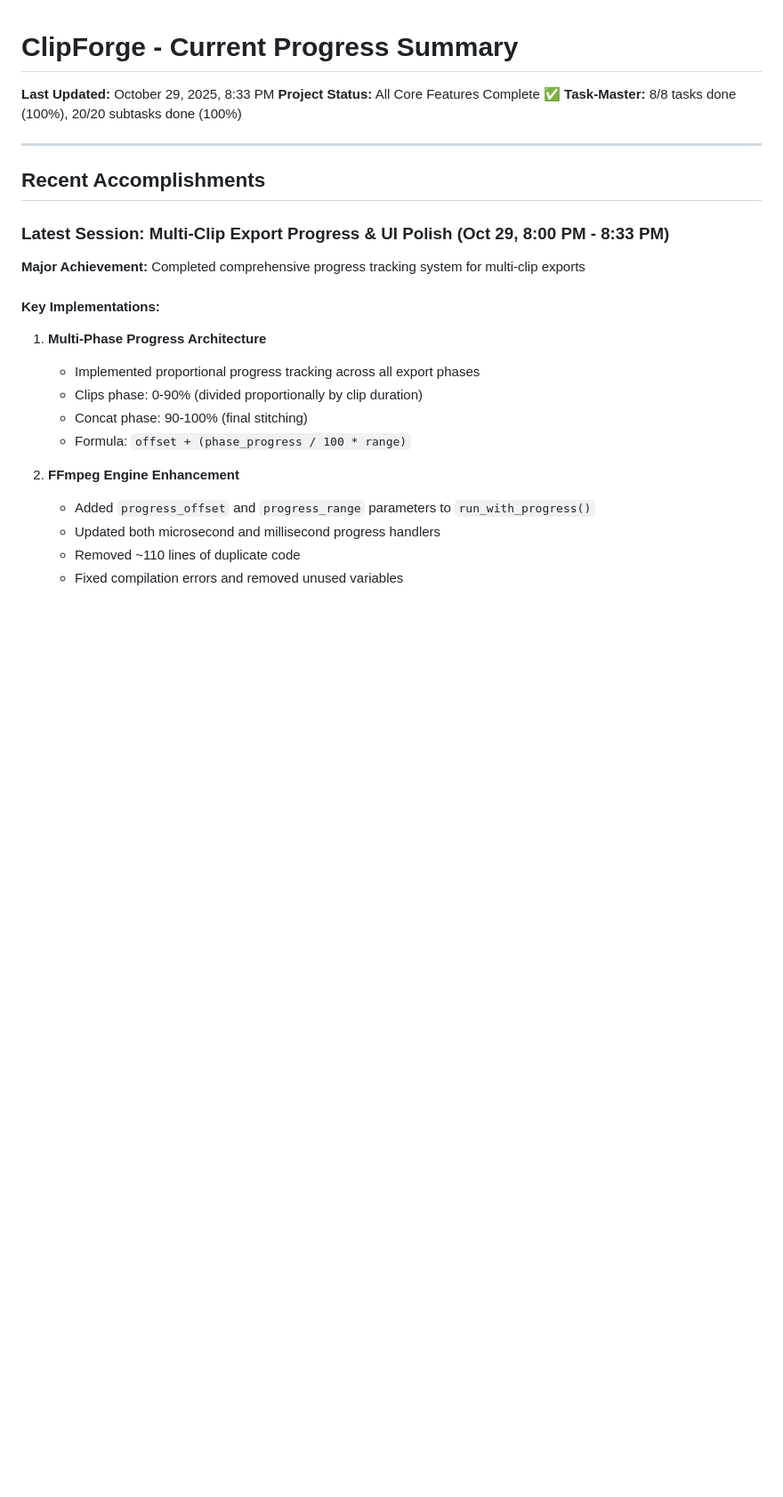
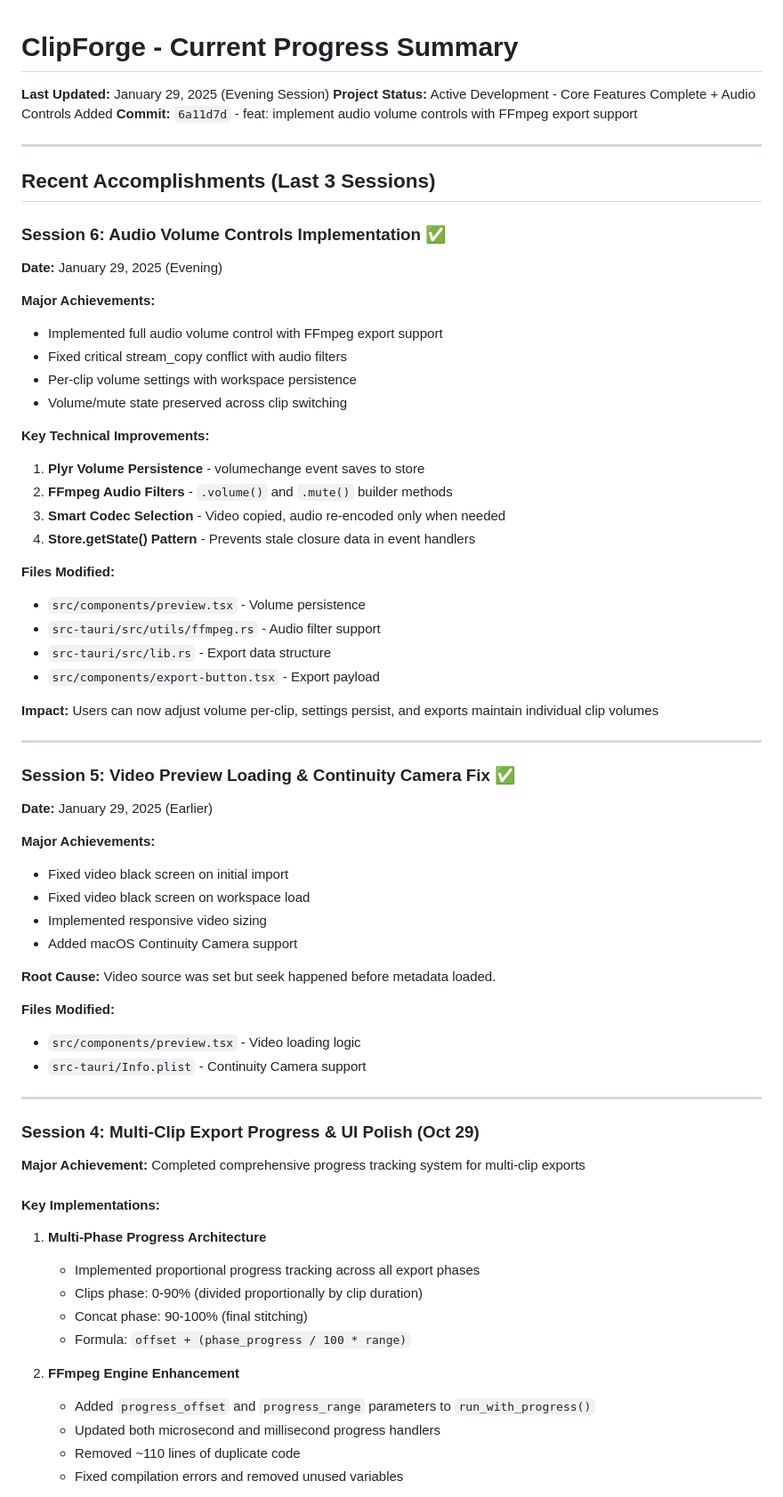
Before and after one commit to pyrex41/dt_video, a Markdown page: clipforge/log_docs/current_progress.md, the part around the change printed below. Shown: that part at 89% size. Drawn GitHub-style; blank space fills up the shorter version.

Commit message:
docs: update current_progress.md with audio controls session

```diff
--- a/clipforge/log_docs/current_progress.md
+++ b/clipforge/log_docs/current_progress.md
@@ -1,14 +1,55 @@
 # ClipForge - Current Progress Summary
-
-**Last Updated:** October 29, 2025, 8:33 PM
-**Project Status:** All Core Features Complete ✅
-**Task-Master:** 8/8 tasks done (100%), 20/20 subtasks done (100%)
+**Last Updated:** January 29, 2025 (Evening Session)
+**Project Status:** Active Development - Core Features Complete + Audio Controls Added
+**Commit:** `6a11d7d` - feat: implement audio volume controls with FFmpeg export support
 
 ---
 
-## Recent Accomplishments
+## Recent Accomplishments (Last 3 Sessions)
 
-### Latest Session: Multi-Clip Export Progress & UI Polish (Oct 29, 8:00 PM - 8:33 PM)
+### Session 6: Audio Volume Controls Implementation ✅
+**Date:** January 29, 2025 (Evening)
+
+**Major Achievements:**
+- Implemented full audio volume control with FFmpeg export support
+- Fixed critical stream_copy conflict with audio filters
+- Per-clip volume settings with workspace persistence
+- Volume/mute state preserved across clip switching
+
+**Key Technical Improvements:**
+1. **Plyr Volume Persistence** - volumechange event saves to store
+2. **FFmpeg Audio Filters** - `.volume()` and `.mute()` builder methods
+3. **Smart Codec Selection** - Video copied, audio re-encoded only when needed
+4. **Store.getState() Pattern** - Prevents stale closure data in event handlers
+
+**Files Modified:**
+- `src/components/preview.tsx` - Volume persistence
+- `src-tauri/src/utils/ffmpeg.rs` - Audio filter support
+- `src-tauri/src/lib.rs` - Export data structure
+- `src/components/export-button.tsx` - Export payload
+
+**Impact:** Users can now adjust volume per-clip, settings persist, and exports maintain individual clip volumes
+
+---
+
+### Session 5: Video Preview Loading & Continuity Camera Fix ✅
+**Date:** January 29, 2025 (Earlier)
+
+**Major Achievements:**
+- Fixed video black screen on initial import
+- Fixed video black screen on workspace load
+- Implemented responsive video sizing
+- Added macOS Continuity Camera support
+
+**Root Cause:** Video source was set but seek happened before metadata loaded.
+
+**Files Modified:**
+- `src/components/preview.tsx` - Video loading logic
+- `src-tauri/Info.plist` - Continuity Camera support
+
+---
+
+### Session 4: Multi-Clip Export Progress & UI Polish (Oct 29)
 
 **Major Achievement:** Completed comprehensive progress tracking system for multi-clip exports
 
```
Also changed, not shown: other parts of clipforge/log_docs/current_progress.md (+9 -1 lines).
